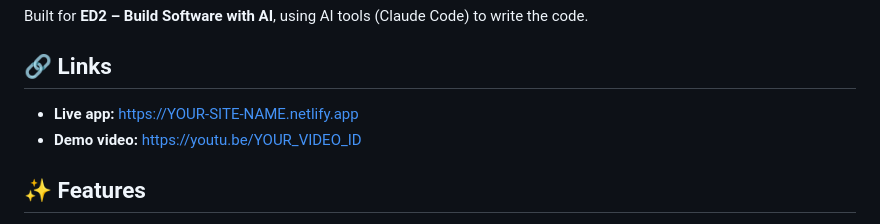
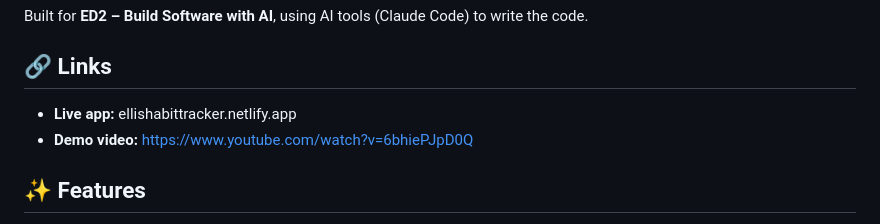
Before and after one commit to ellisclink/HabitTracker, a Markdown page: README.md, the part around the change. Rendered like a GitHub page.

Commit message:
Update links for live app and demo video

```diff
--- a/README.md
+++ b/README.md
@@ -6,8 +6,8 @@ Built for **ED2 – Build Software with AI**, using AI tools (Claude Code) to wr
 
 ## 🔗 Links
 
-- **Live app:** https://YOUR-SITE-NAME.netlify.app
-- **Demo video:** https://youtu.be/YOUR_VIDEO_ID
+- **Live app:** ellishabittracker.netlify.app
+- **Demo video:** https://www.youtube.com/watch?v=6bhiePJpD0Q
 
 ## ✨ Features
 
```
